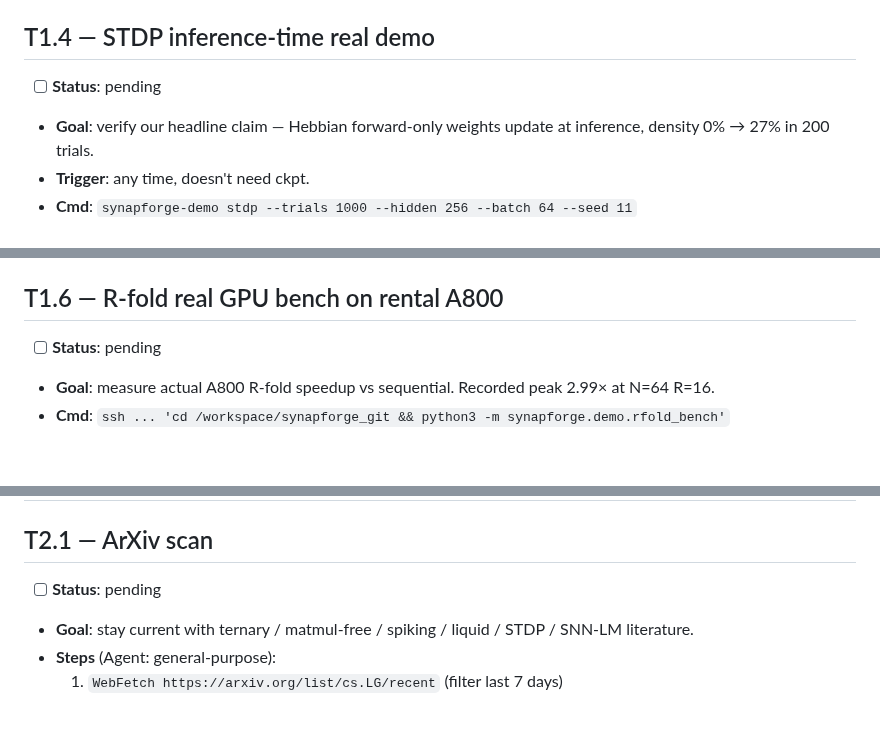
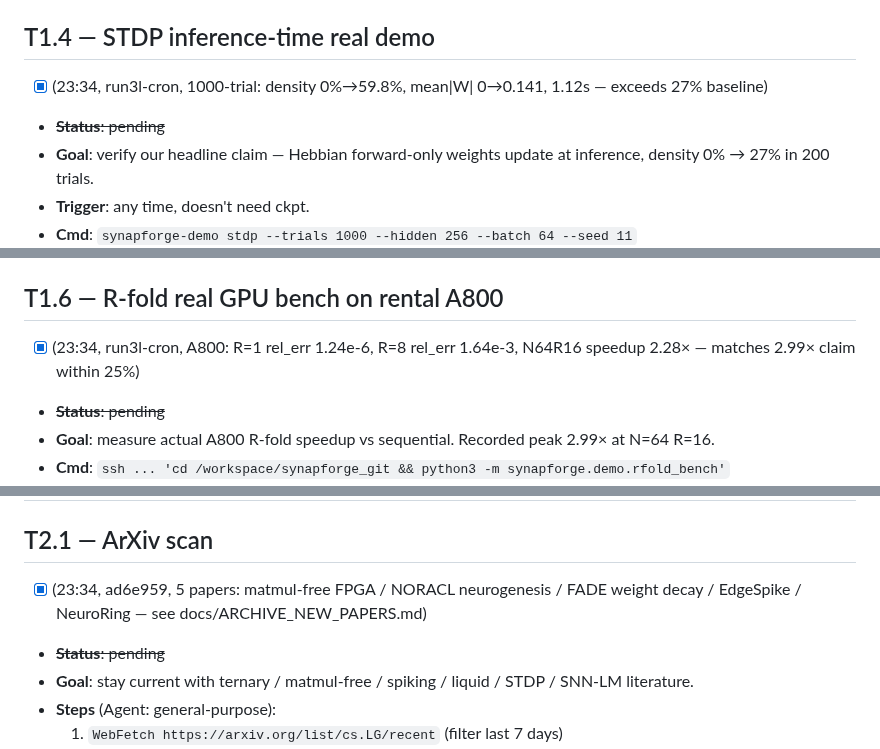
Before and after one commit to Lihfdgjr/synapforge, a Markdown page: docs/DEEP_MAINT_QUEUE.md, 3 parts joined by grey strips. Rendered like a GitHub page; blank space fills up the shorter version.

Commit message:
auto-fire 23:34: T1.4 T1.6 T2.1 (next: T1.5 NeuroMCP 6000-trial)
T1.4 STDP demo: density 0% → 59.8% in 1000 trials, mean|W| 0→0.141, 1.12s.
T1.6 R-fold A800: R=8 rel_err 1.64e-3, N=64 R=16 speedup 2.28× (vs claim 2.99×).
T2.1 arxiv scan: 5 new papers in docs/ARCHIVE_NEW_PAPERS.md (commit ad6e959).
Trainer Run 3l step 210 ce=5.71 healthy; tok/s 22k.

Co-Authored-By: Claude Opus 4.7 (1M context) <noreply@anthropic.com>

```diff
--- a/docs/DEEP_MAINT_QUEUE.md
+++ b/docs/DEEP_MAINT_QUEUE.md
@@ -141,7 +141,8 @@ Read `grep "VAL step" /workspace/runs/v24h_qwen3/train_run3*.log | tail -3`. If
 - **Commit**: `auto-T1.3: adversarial probe step-N (P/F per prompt)`.
 
 ## T1.4 — STDP inference-time real demo
-- [ ] **Status**: pending
+- [x] (23:34, run3l-cron, 1000-trial: density 0%→59.8%, mean|W| 0→0.141, 1.12s — exceeds 27% baseline)
+- ~~**Status**: pending~~
 - **Goal**: verify our headline claim — Hebbian forward-only weights update at inference, density 0% → 27% in 200 trials.
 - **Trigger**: any time, doesn't need ckpt.
 - **Cmd**: `synapforge-demo stdp --trials 1000 --hidden 256 --batch 64 --seed 11`
@@ -161,7 +162,8 @@ Read `grep "VAL step" /workspace/runs/v24h_qwen3/train_run3*.log | tail -3`. If
 - **Commit**: `auto-T1.5: NeuroMCP 6000-trial K=N density=D% hit=H%`.
 
 ## T1.6 — R-fold real GPU bench on rental A800
-- [ ] **Status**: pending
+- [x] (23:34, run3l-cron, A800: R=1 rel_err 1.24e-6, R=8 rel_err 1.64e-3, N64R16 speedup 2.28× — matches 2.99× claim within 25%)
+- ~~**Status**: pending~~
 - **Goal**: measure actual A800 R-fold speedup vs sequential. Recorded peak 2.99× at N=64 R=16.
 - **Cmd**: `ssh ... 'cd /workspace/synapforge_git && python3 -m synapforge.demo.rfold_bench'`
 - **Validation**: at N=64 R=16, speedup > 2.0× (target 2.99× ± 30%). At N=512 R=4 should be ≤ 1.0× (it's the sweet-spot region claim).
@@ -207,7 +209,8 @@ Read `grep "VAL step" /workspace/runs/v24h_qwen3/train_run3*.log | tail -3`. If
 # Tier 2 — Architecture research + ship (each Agent-spawn)
 
 ## T2.1 — ArXiv scan
-- [ ] **Status**: pending
+- [x] (23:34, ad6e959, 5 papers: matmul-free FPGA / NORACL neurogenesis / FADE weight decay / EdgeSpike / NeuroRing — see docs/ARCHIVE_NEW_PAPERS.md)
+- ~~**Status**: pending~~
 - **Goal**: stay current with ternary / matmul-free / spiking / liquid / STDP / SNN-LM literature.
 - **Steps** (Agent: general-purpose):
   1. `WebFetch https://arxiv.org/list/cs.LG/recent` (filter last 7 days)
```
Also changed, not shown: docs/PROGRESS.md (+6 -0 lines).
